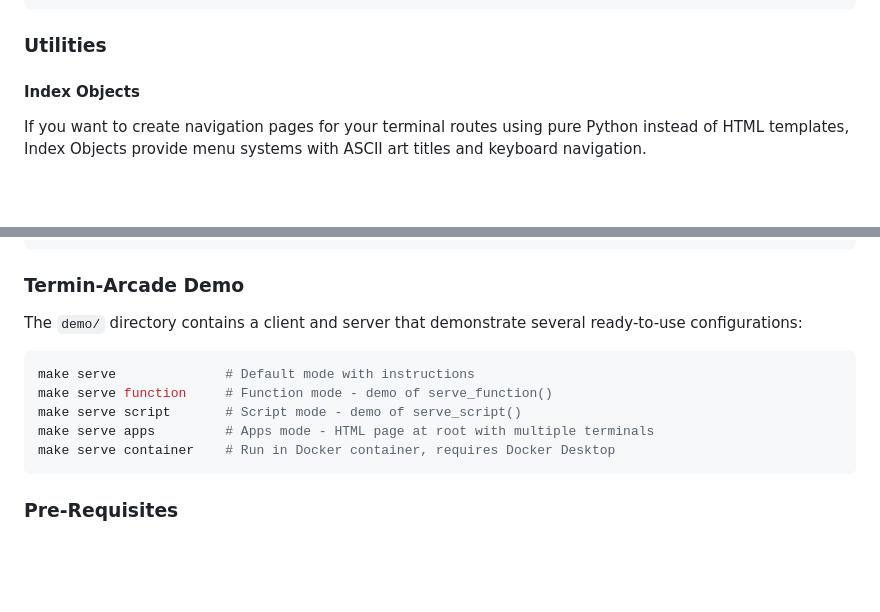
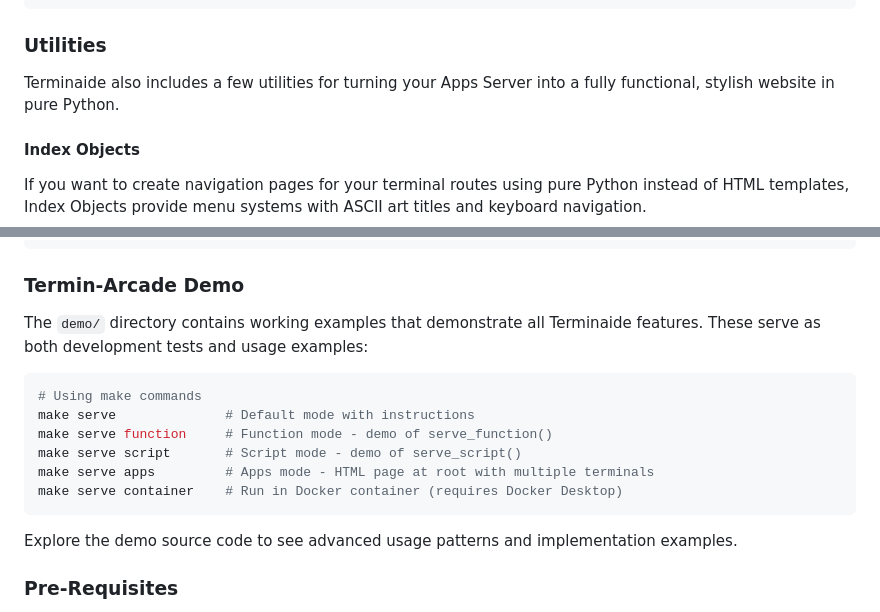
Before and after one commit to basileaw/terminaide, a Markdown page: README.md, 2 parts joined by grey strips. Rendered like a GitHub page; blank space fills up the shorter version.

Commit message:
tune demo section

````diff
--- a/README.md
+++ b/README.md
@@ -159,6 +159,8 @@ The Apps Server integrates multiple terminal routes into an existing FastAPI app
 
 ### Utilities
 
+Terminaide also includes a few utilities for turning your Apps Server into a fully functional, stylish website in pure Python.
+
 #### Index Objects
 
 If you want to create navigation pages for your terminal routes using pure Python instead of HTML templates, Index Objects provide menu systems with ASCII art titles and keyboard navigation.
@@ -249,15 +251,18 @@ print(banner)
 
 ### Termin-Arcade Demo
 
-The `demo/` directory contains a client and server that demonstrate several ready-to-use configurations:
+The `demo/` directory contains working examples that demonstrate all Terminaide features. These serve as both development tests and usage examples:
 
 ```bash
+# Using make commands
 make serve              # Default mode with instructions
 make serve function     # Function mode - demo of serve_function()
 make serve script       # Script mode - demo of serve_script()
 make serve apps         # Apps mode - HTML page at root with multiple terminals
-make serve container    # Run in Docker container, requires Docker Desktop
+make serve container    # Run in Docker container (requires Docker Desktop)
 ```
+
+Explore the demo source code to see advanced usage patterns and implementation examples.
 
 ### Pre-Requisites
 
````
Also changed, not shown: other parts of README.md (+1 -1 lines).
